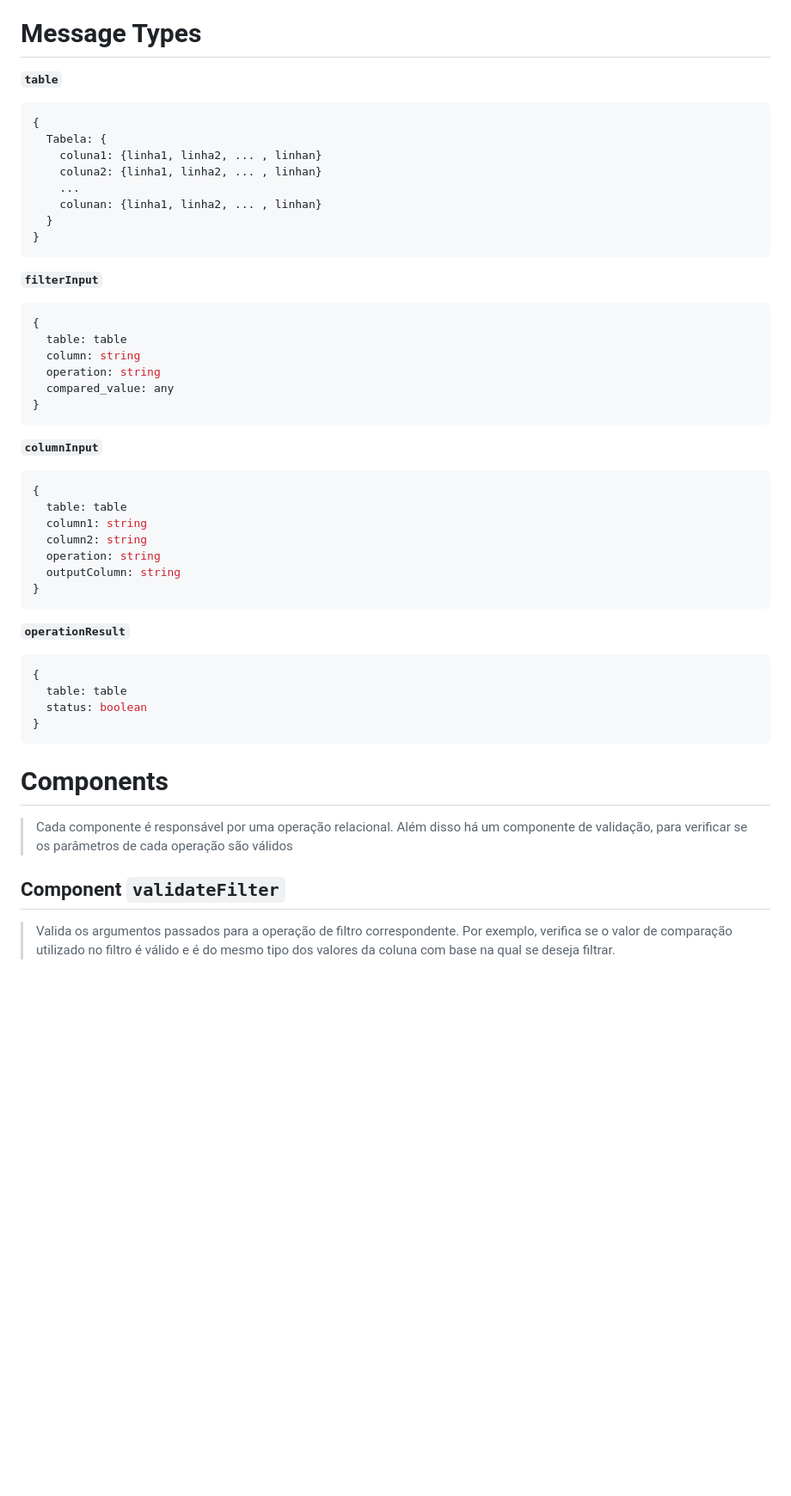
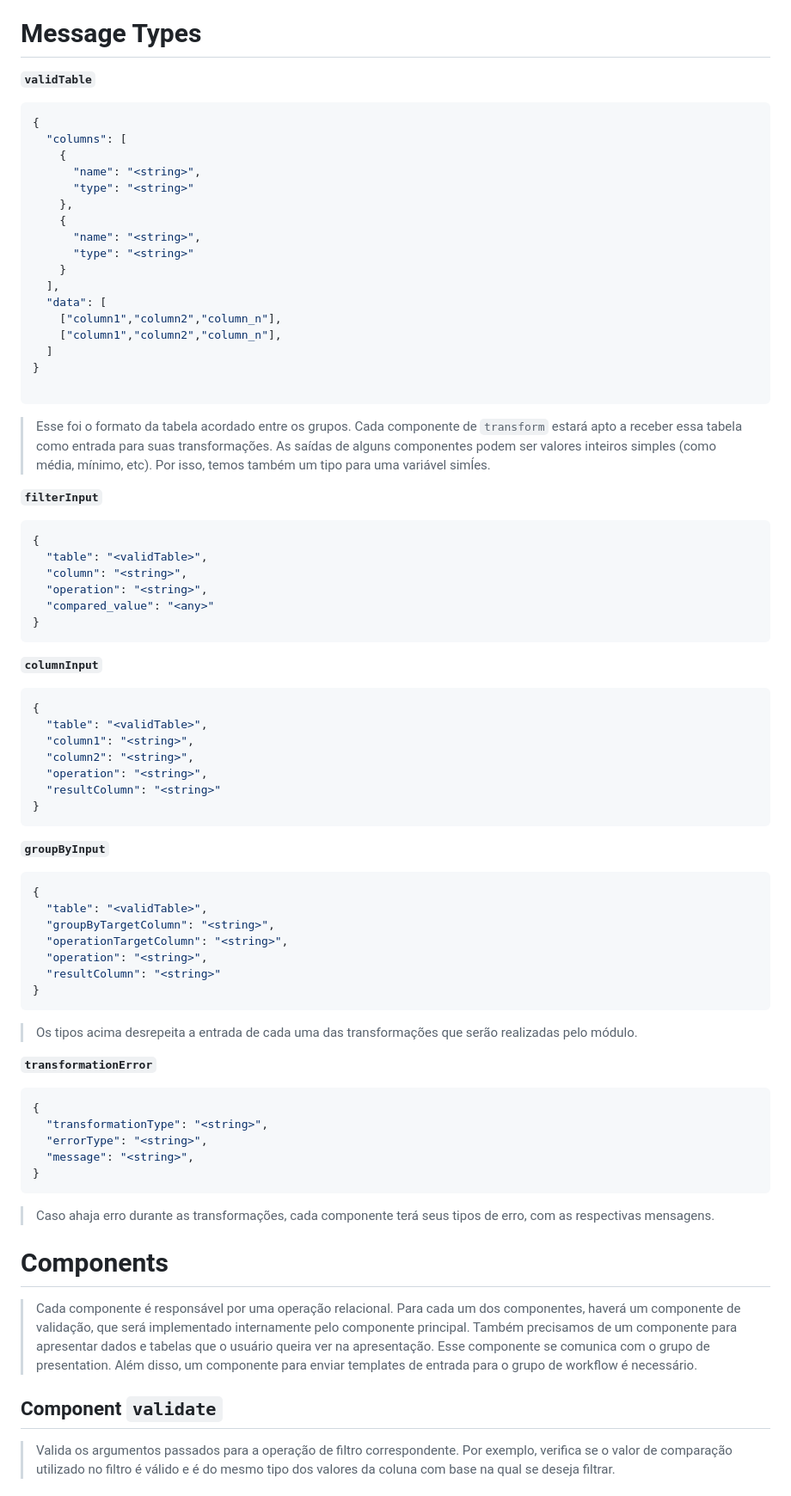
Before and after one commit to mundorum-lab/datasci, a Markdown page: modules/transform/README.md, the part around the change. Shown: that part at 86% size. GitHub-like rendering; blank space fills up the shorter version.

Commit message:
atualizando os tipos de mensagem conforme discussão com grupos

```diff
--- a/modules/transform/README.md
+++ b/modules/transform/README.md
@@ -11,55 +11,83 @@ Fábio de Andrade Barboza RA:168817 <br>
 
 # Message Types
 
-**`table`**
+**`validTable`**
 ~~~json
 {
-  Tabela: {
-    coluna1: {linha1, linha2, ... , linhan}
-    coluna2: {linha1, linha2, ... , linhan}
-    ...
-    colunan: {linha1, linha2, ... , linhan}
-  }
+  "columns": [
+    {
+      "name": "<string>",
+      "type": "<string>"
+    },
+    {
+      "name": "<string>",
+      "type": "<string>"
+    }
+  ],
+  "data": [
+    ["column1","column2","column_n"],
+    ["column1","column2","column_n"],
+  ]
 }
+
 ~~~
 
+> Esse foi o formato da tabela acordado entre os grupos. Cada componente de `transform` estará apto a receber essa tabela como entrada para suas transformações. As saídas de alguns componentes podem ser valores inteiros simples (como média, mínimo, etc). Por isso, temos também um tipo para uma variável simĺes.
 
 **`filterInput`**
 ~~~json
 {
-  table: table
-  column: string
-  operation: string
-  compared_value: any
+  "table": "<validTable>",
+  "column": "<string>",
+  "operation": "<string>",
+  "compared_value": "<any>"
 }
 ~~~
 
 **`columnInput`**
 ~~~json
 {
-  table: table
-  column1: string
-  column2: string
-  operation: string
-  outputColumn: string
+  "table": "<validTable>",
+  "column1": "<string>",
+  "column2": "<string>",
+  "operation": "<string>",
+  "resultColumn": "<string>"
 }
 ~~~
 
-**`operationResult`**
+**`groupByInput`**
 ~~~json
 {
-  table: table
-  status: boolean
+  "table": "<validTable>",
+  "groupByTargetColumn": "<string>",
+  "operationTargetColumn": "<string>",
+  "operation": "<string>",
+  "resultColumn": "<string>"
 }
 ~~~
+
+> Os tipos acima desrepeita a entrada de cada uma das transformações que serão realizadas pelo módulo.
+
+**`transformationError`**
+~~~json
+{
+  "transformationType": "<string>",
+  "errorType": "<string>",
+  "message": "<string>",
+}
+~~~
+
+> Caso ahaja erro durante as transformações, cada componente terá seus tipos de erro, com as respectivas mensagens.
 
 
 # Components
 
 > Cada componente é responsável por uma operação relacional.
-> Além disso há um componente de validação, para verificar se os parâmetros de cada operação são válidos
+> Para cada um dos componentes, haverá um componente de validação, que será implementado internamente pelo componente principal.
+> Também precisamos de um componente para apresentar dados e tabelas que o usuário queira ver na apresentação. Esse componente se comunica com o grupo de presentation.
+> Além disso, um componente para enviar templates de entrada para o grupo de workflow é necessário.
 
-## Component `validateFilter`
+## Component `validate`
 
 > Valida os argumentos passados para a operação de filtro correspondente. Por exemplo, verifica se o valor de comparação utilizado no filtro é válido e é do mesmo tipo dos valores da coluna com base na qual se deseja filtrar.
 
```
